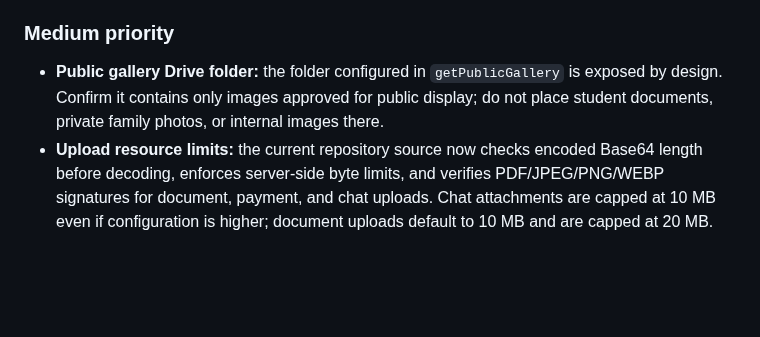
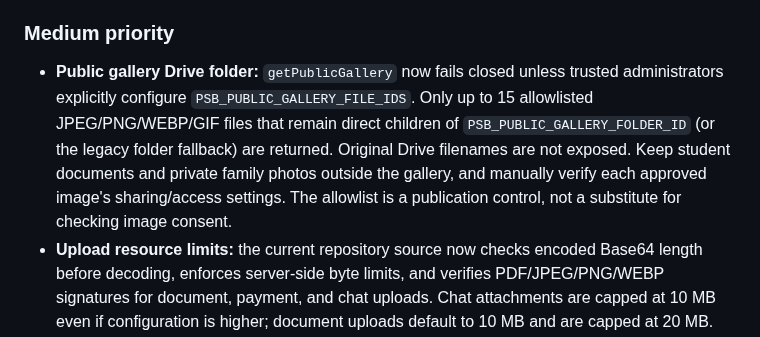
Before and after one commit to appfathanmubina/psb-pcbfm, a Markdown page: docs/security-audit.md, the part around the change. Drawn GitHub-style; blank space fills up the shorter version.

Commit message:
Document explicit public gallery approval controls

```diff
--- a/docs/security-audit.md
+++ b/docs/security-audit.md
@@ -51,7 +51,7 @@
 
 ### Medium priority
 
-- **Public gallery Drive folder:** the folder configured in `getPublicGallery` is exposed by design. Confirm it contains only images approved for public display; do not place student documents, private family photos, or internal images there.
+- **Public gallery Drive folder:** `getPublicGallery` now fails closed unless trusted administrators explicitly configure `PSB_PUBLIC_GALLERY_FILE_IDS`. Only up to 15 allowlisted JPEG/PNG/WEBP/GIF files that remain direct children of `PSB_PUBLIC_GALLERY_FOLDER_ID` (or the legacy folder fallback) are returned. Original Drive filenames are not exposed. Keep student documents and private family photos outside the gallery, and manually verify each approved image's sharing/access settings. The allowlist is a publication control, not a substitute for checking image consent.
 - **Upload resource limits:** the current repository source now checks encoded Base64 length before decoding, enforces server-side byte limits, and verifies PDF/JPEG/PNG/WEBP signatures for document, payment, and chat uploads. Chat attachments are capped at 10 MB even if configuration is higher; document uploads default to 10 MB and are capped at 20 MB. These controls still require Apps Script runtime testing with valid and deliberately mismatched files.
 - **Abuse throttling:** login lockout uses CacheService, which is best-effort and can be affected by concurrent requests or cache eviction. Add stronger server-side throttling for login and public registration if the service receives abusive traffic.
 - **Bootstrap password entry:** the trusted-editor bootstrap uses a standard Apps Script prompt; the password is not masked. Run it only in a private environment with the screen not visible to others.
```
